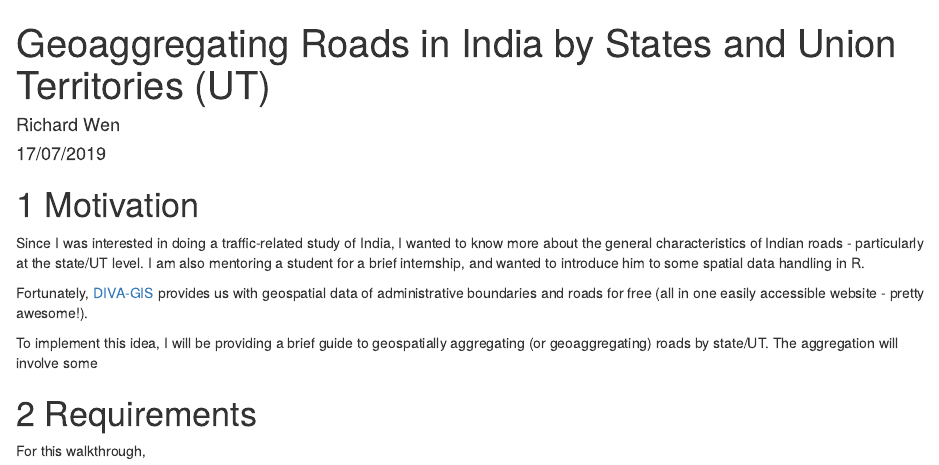
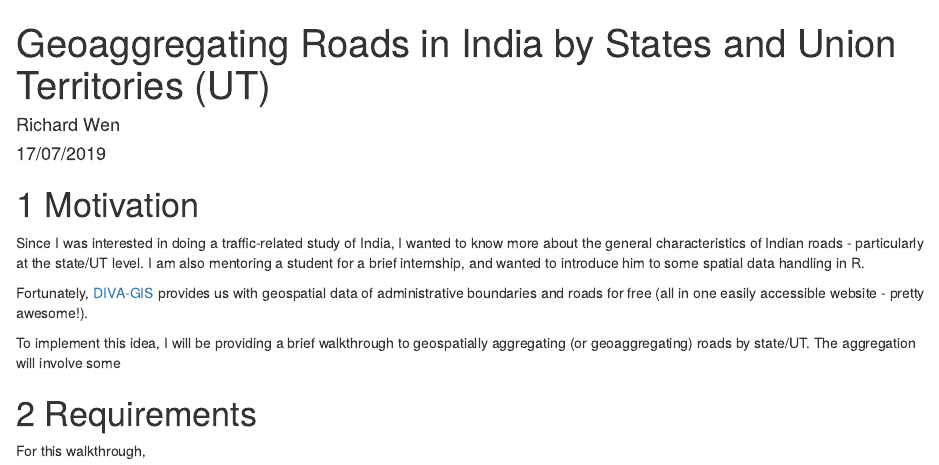
Before and after one commit to rrwen/idea-geoaggregate-indian-roads, an R Markdown document (index.Rmd): the page in a window 1100 px wide, from its top. Rendered offline with R 4.5, knitr and Pandoc, with nearby package versions; drawn as R Markdown's standard HTML page in place of the format the file asks for.

Commit message:
Test docs

```diff
--- a/index.Rmd
+++ b/index.Rmd
@@ -17,7 +17,7 @@ Since I was interested in doing a traffic-related study of India, I wanted to kn
 
 Fortunately, [DIVA-GIS](https://www.diva-gis.org/) provides us with geospatial data of administrative boundaries and roads for free (all in one easily accessible website - pretty awesome!).
 
-To implement this idea, I will be providing a brief guide to geospatially aggregating (or geoaggregating) roads by state/UT. The aggregation will involve some
+To implement this idea, I will be providing a brief walkthrough to geospatially aggregating (or geoaggregating) roads by state/UT. The aggregation will involve some
 
 # Requirements
 
```
Also changed, not shown: docs/search_index.json (added), 17 other files.
